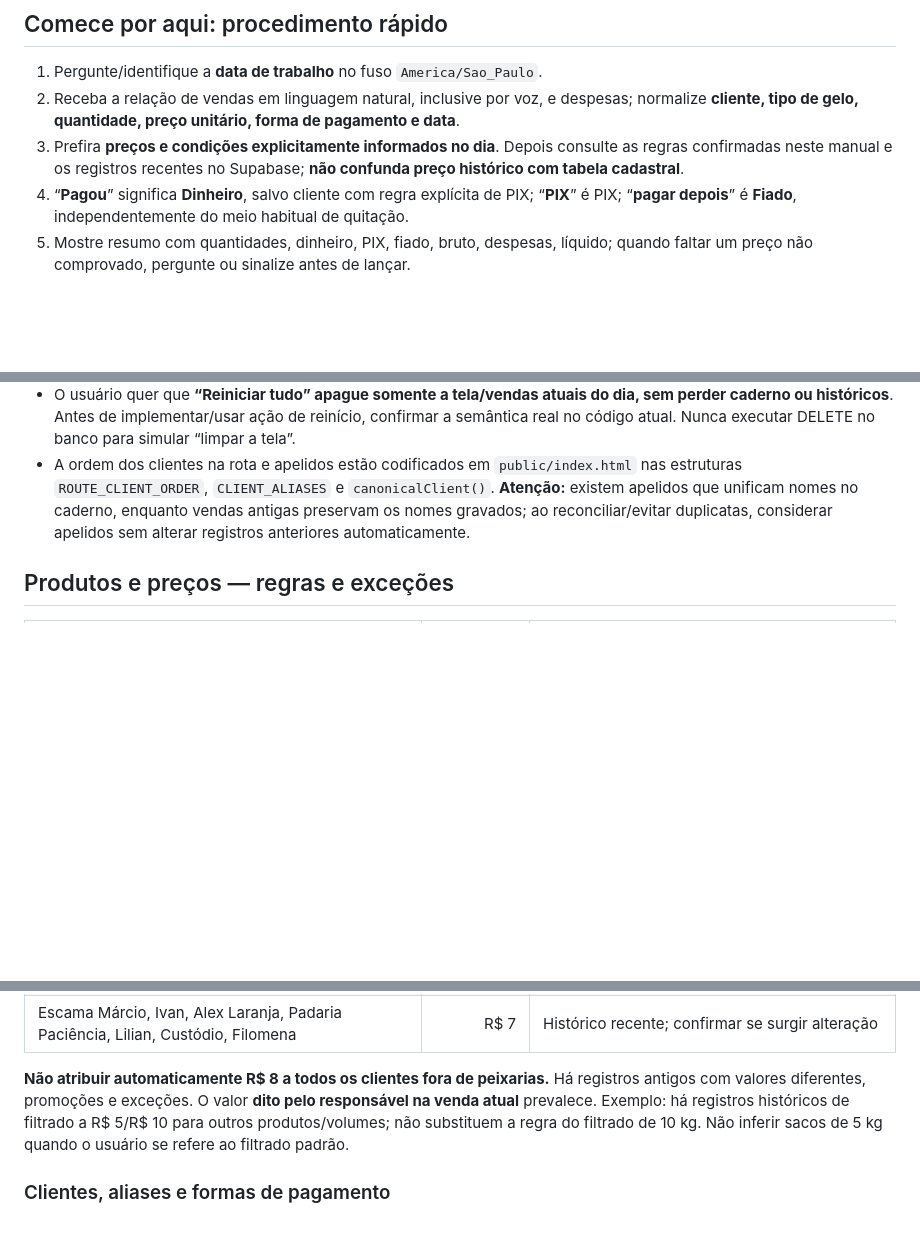
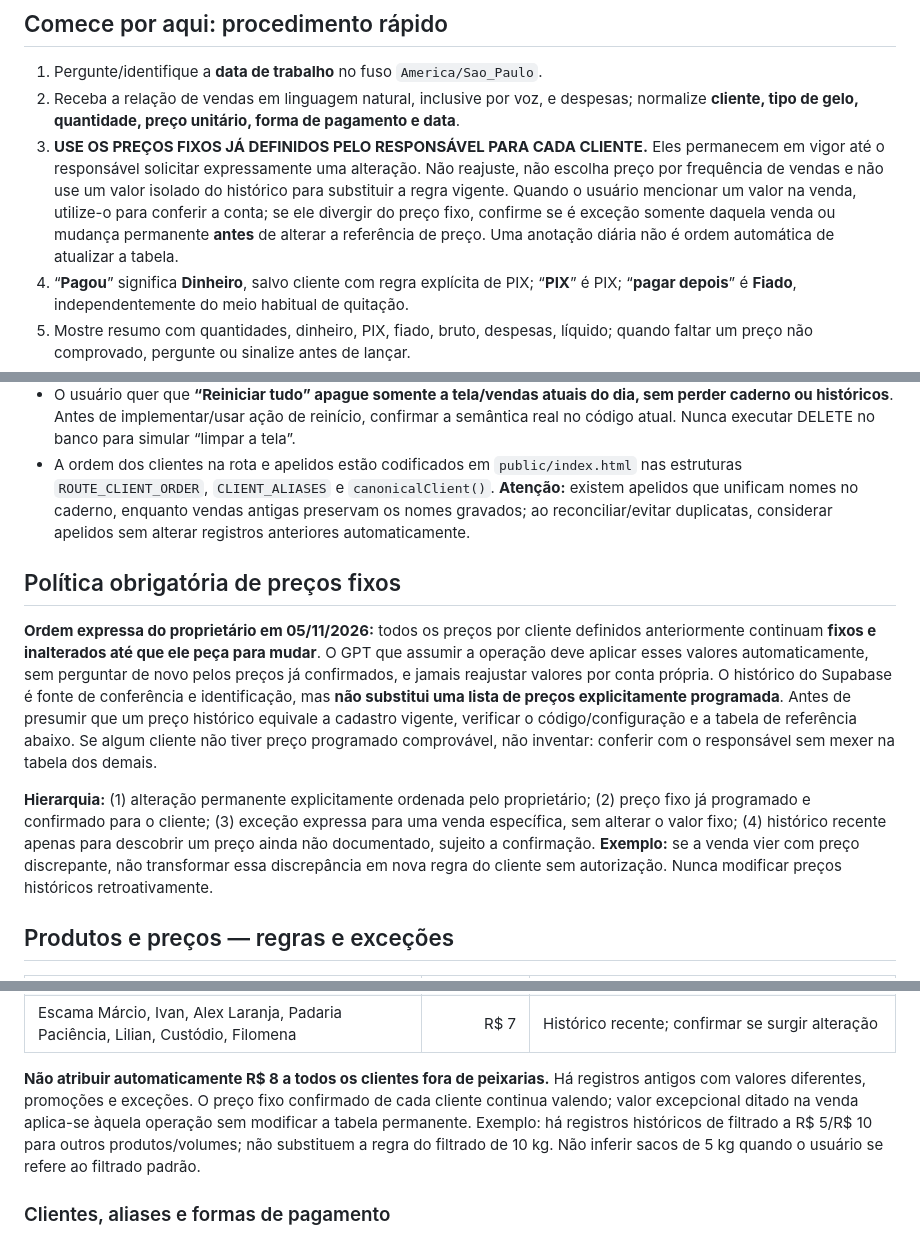
Before and after one commit to claudio41cg-max/gelo-tutoia-controle, a Markdown page: README.md, 3 parts joined by grey strips. Rendered like a GitHub page; blank space fills up the shorter version.

Commit message:
Fixar regras de preços por cliente até alteração expressa do proprietário

```diff
--- a/README.md
+++ b/README.md
@@ -6,7 +6,7 @@
 
 1. Pergunte/identifique a **data de trabalho** no fuso `America/Sao_Paulo`.
 2. Receba a relação de vendas em linguagem natural, inclusive por voz, e despesas; normalize **cliente, tipo de gelo, quantidade, preço unitário, forma de pagamento e data**.
-3. Prefira **preços e condições explicitamente informados no dia**. Depois consulte as regras confirmadas neste manual e os registros recentes no Supabase; **não confunda preço histórico com tabela cadastral**.
+3. **USE OS PREÇOS FIXOS JÁ DEFINIDOS PELO RESPONSÁVEL PARA CADA CLIENTE.** Eles permanecem em vigor até o responsável solicitar expressamente uma alteração. Não reajuste, não escolha preço por frequência de vendas e não use um valor isolado do histórico para substituir a regra vigente. Quando o usuário mencionar um valor na venda, utilize-o para conferir a conta; se ele divergir do preço fixo, confirme se é exceção somente daquela venda ou mudança permanente **antes** de alterar a referência de preço. Uma anotação diária não é ordem automática de atualizar a tabela.
 4. “**Pagou**” significa **Dinheiro**, salvo cliente com regra explícita de PIX; “**PIX**” é PIX; “**pagar depois**” é **Fiado**, independentemente do meio habitual de quitação.
 5. Mostre resumo com quantidades, dinheiro, PIX, fiado, bruto, despesas, líquido; quando faltar um preço não comprovado, pergunte ou sinalize antes de lançar.
 6. **Só grave quando o usuário autorizar**. Consulte antes vendas e despesas da data para evitar duplicações. Separe produtos diferentes em linhas diferentes e use identificadores únicos e estáveis.
@@ -30,6 +30,12 @@
 - O usuário quer que **“Reiniciar tudo” apague somente a tela/vendas atuais do dia, sem perder caderno ou históricos**. Antes de implementar/usar ação de reinício, confirmar a semântica real no código atual. Nunca executar DELETE no banco para simular “limpar a tela”.
 - A ordem dos clientes na rota e apelidos estão codificados em `public/index.html` nas estruturas `ROUTE_CLIENT_ORDER`, `CLIENT_ALIASES` e `canonicalClient()`. **Atenção:** existem apelidos que unificam nomes no caderno, enquanto vendas antigas preservam os nomes gravados; ao reconciliar/evitar duplicatas, considerar apelidos sem alterar registros anteriores automaticamente.
 
+## Política obrigatória de preços fixos
+
+**Ordem expressa do proprietário em 05/11/2026:** todos os preços por cliente definidos anteriormente continuam **fixos e inalterados até que ele peça para mudar**. O GPT que assumir a operação deve aplicar esses valores automaticamente, sem perguntar de novo pelos preços já confirmados, e jamais reajustar valores por conta própria. O histórico do Supabase é fonte de conferência e identificação, mas **não substitui uma lista de preços explicitamente programada**. Antes de presumir que um preço histórico equivale a cadastro vigente, verificar o código/configuração e a tabela de referência abaixo. Se algum cliente não tiver preço programado comprovável, não inventar: conferir com o responsável sem mexer na tabela dos demais.
+
+**Hierarquia:** (1) alteração permanente explicitamente ordenada pelo proprietário; (2) preço fixo já programado e confirmado para o cliente; (3) exceção expressa para uma venda específica, sem alterar o valor fixo; (4) histórico recente apenas para descobrir um preço ainda não documentado, sujeito a confirmação. **Exemplo:** se a venda vier com preço discrepante, não transformar essa discrepância em nova regra do cliente sem autorização. Nunca modificar preços históricos retroativamente.
+
 ## Produtos e preços — regras e exceções
 
 | Gelo / caso | Preço por saco | Evidência e cuidado |
@@ -46,7 +52,7 @@
 | Escama Chatuba | R$ 8 | Histórico recente |
 | Escama Márcio, Ivan, Alex Laranja, Padaria Paciência, Lilian, Custódio, Filomena | R$ 7 | Histórico recente; confirmar se surgir alteração |
 
-**Não atribuir automaticamente R$ 8 a todos os clientes fora de peixarias.** Há registros antigos com valores diferentes, promoções e exceções. O valor **dito pelo responsável na venda atual** prevalece. Exemplo: há registros históricos de filtrado a R$ 5/R$ 10 para outros produtos/volumes; não substituem a regra do filtrado de 10 kg. Não inferir sacos de 5 kg quando o usuário se refere ao filtrado padrão.
+**Não atribuir automaticamente R$ 8 a todos os clientes fora de peixarias.** Há registros antigos com valores diferentes, promoções e exceções. O preço fixo confirmado de cada cliente continua valendo; valor excepcional ditado na venda aplica-se àquela operação sem modificar a tabela permanente. Exemplo: há registros históricos de filtrado a R$ 5/R$ 10 para outros produtos/volumes; não substituem a regra do filtrado de 10 kg. Não inferir sacos de 5 kg quando o usuário se refere ao filtrado padrão.
 
 ### Clientes, aliases e formas de pagamento
 
```
Also changed, not shown: other parts of README.md (+3 -1 lines).
